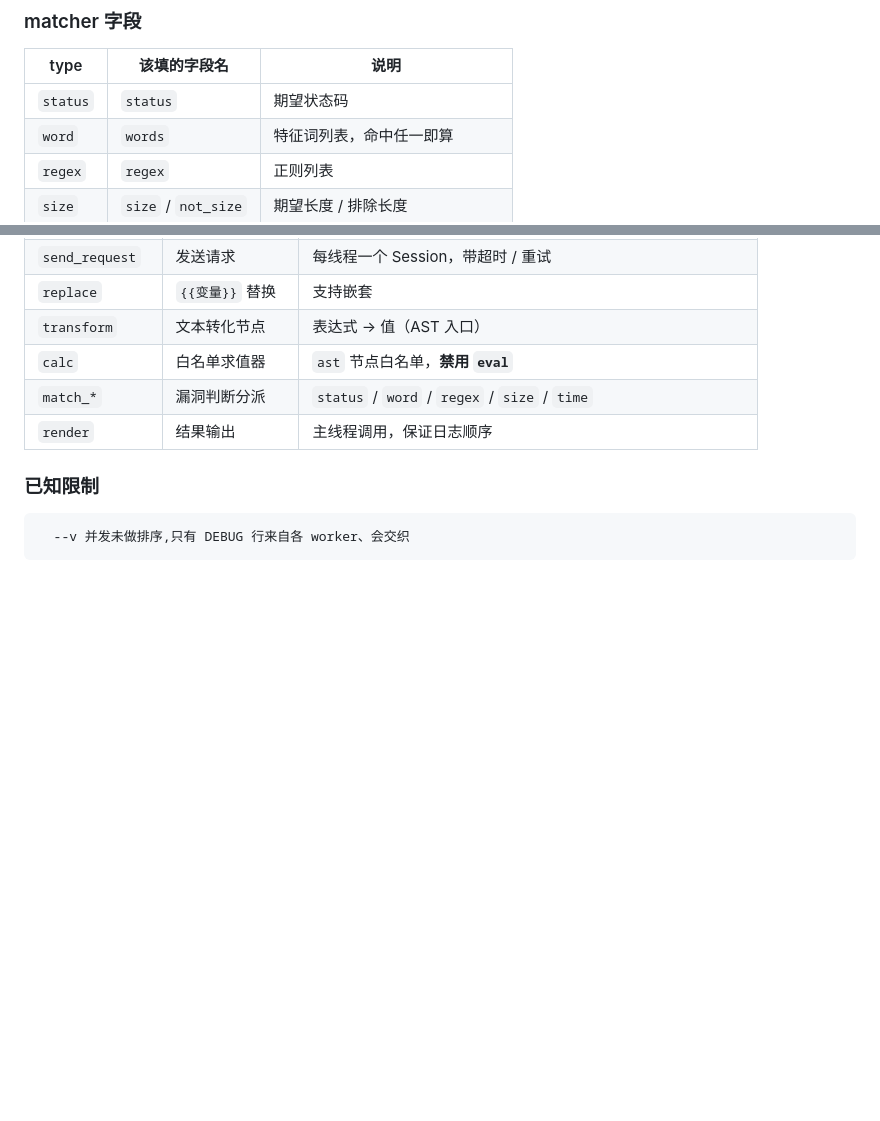
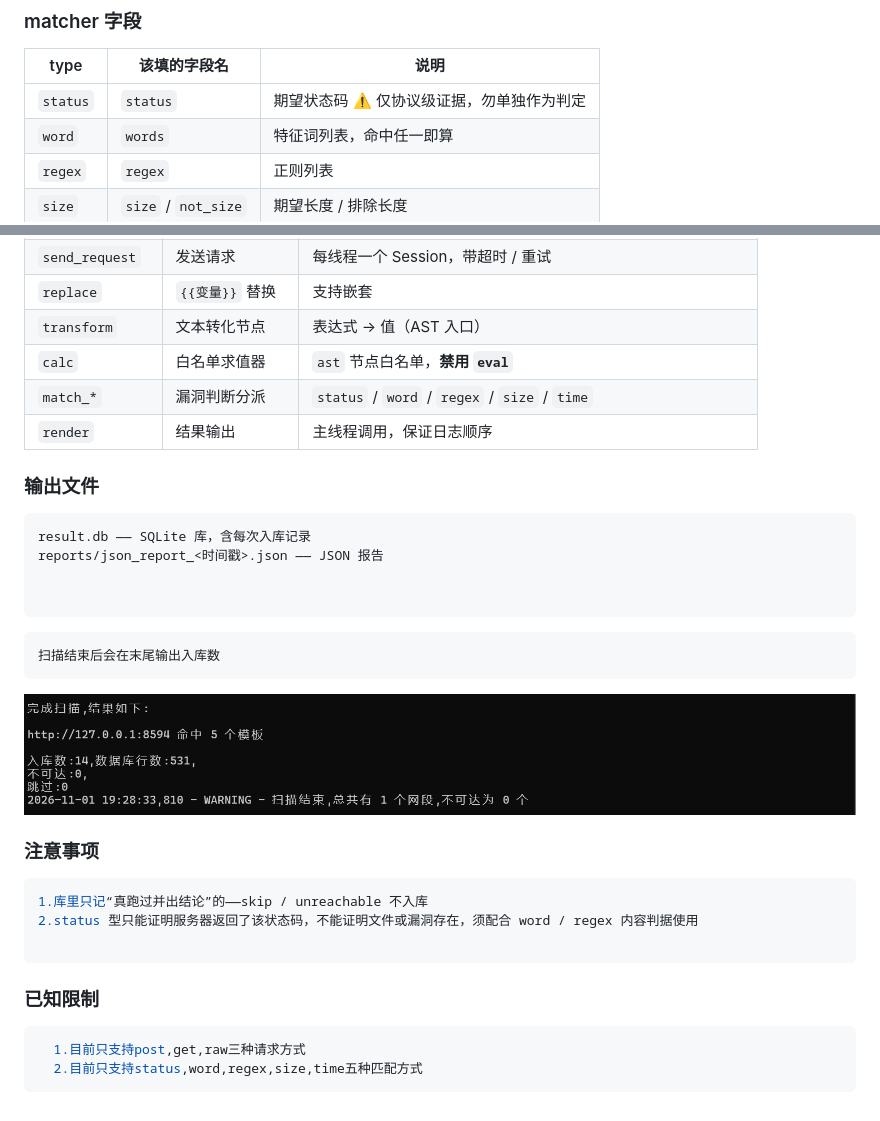
Before and after one commit to zz1244324/vuln-pocs, a Markdown page: README.md, 2 parts joined by grey strips. Rendered like a GitHub page; pictures changed too: docs/d_2.png; blank space fills up the shorter version.

````diff
--- a/README.md
+++ b/README.md
@@ -79,7 +104,7 @@ raw报文解析式:
 
 | type | 该填的字段名 | 说明 |
 |---|---|---|
-| `status` | `status` | 期望状态码 |
+| `status` | `status` | 期望状态码 ⚠️ 仅协议级证据，勿单独作为判定 |
 | `word` | `words` | 特征词列表，命中任一即算 |
 | `regex` | `regex` | 正则列表 |
 | `size` | `size` / `not_size` | 期望长度 / 排除长度 |
@@ -103,7 +128,30 @@ raw报文解析式:
 | `match_*` | 漏洞判断分派 | `status` / `word` / `regex` / `size` / `time` |
 | `render` | 结果输出 | 主线程调用，保证日志顺序 |
 
+
+### 输出文件
+
+```bash
+result.db —— SQLite 库，含每次入库记录
+reports/json_report_<时间戳>.json —— JSON 报告
+
+
+```
+```bash
+扫描结束后会在末尾输出入库数
+```
+![运行效果](docs/d_2.png)
+
+### 注意事项
+```bash
+1.库里只记“真跑过并出结论”的——skip / unreachable 不入库
+2.status 型只能证明服务器返回了该状态码，不能证明文件或漏洞存在，须配合 word / regex 内容判据使用
+
+```
+
+
 ### 已知限制
 ```bash
-  --v 并发未做排序,只有 DEBUG 行来自各 worker、会交织
+  1.目前只支持post,get,raw三种请求方式
+  2.目前只支持status,word,regex,size,time五种匹配方式
 ```
````
Also changed, not shown: other parts of README.md (+36 -11 lines), docs/d_1.png.
